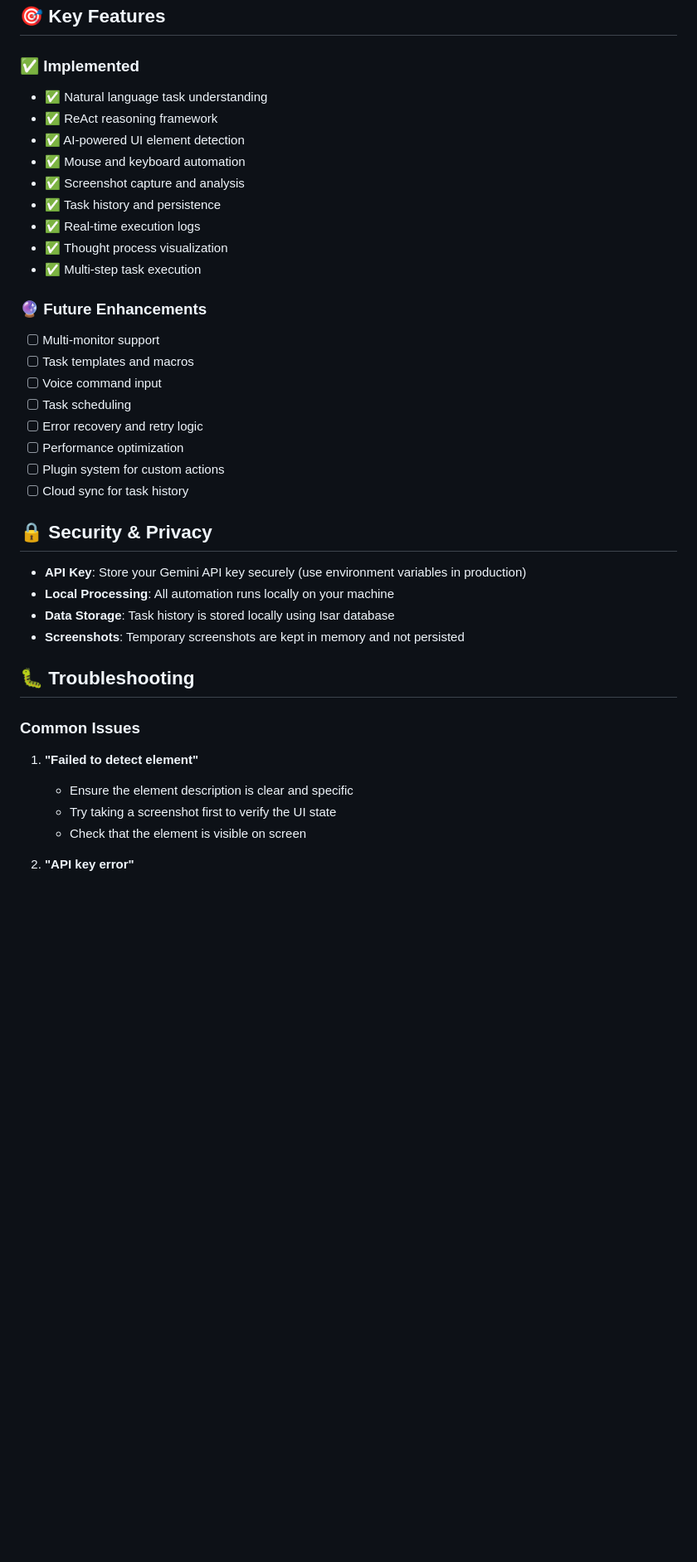
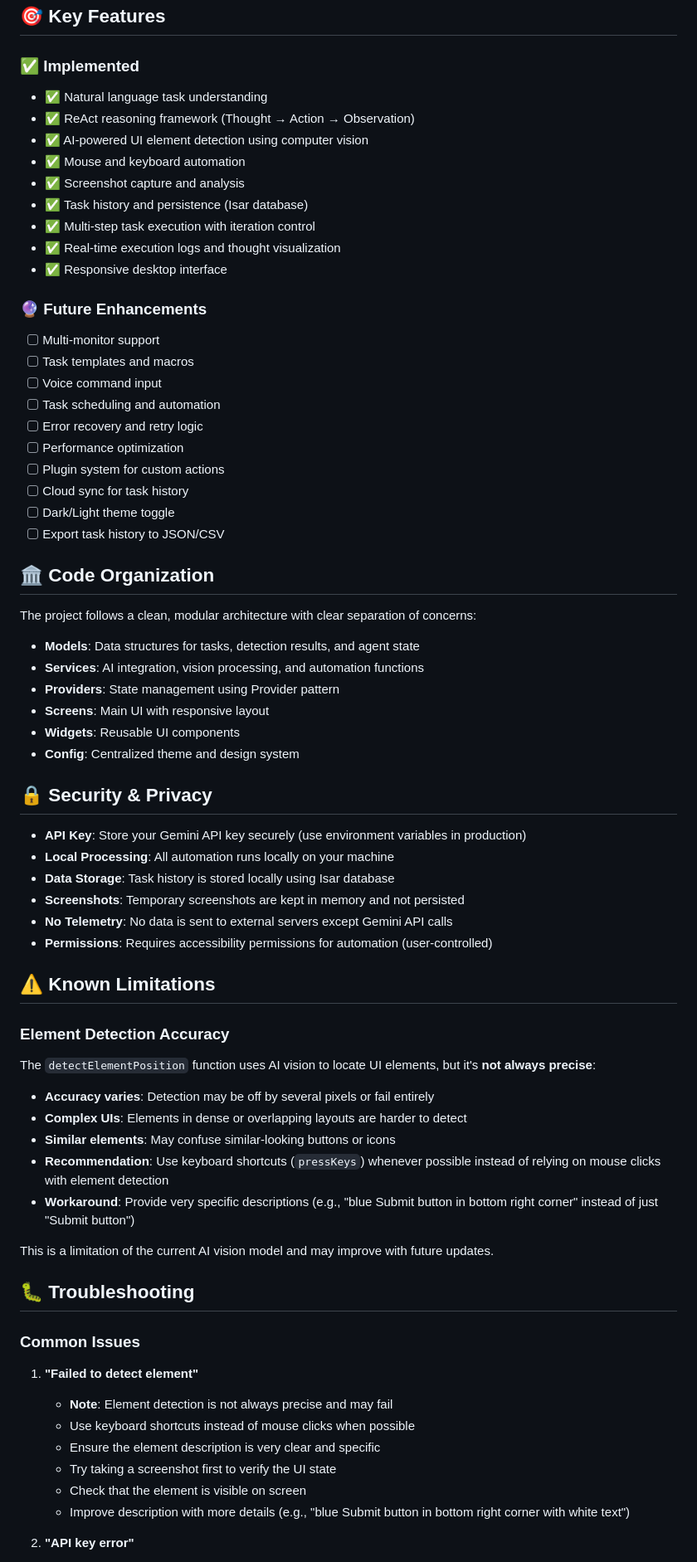
Before and after one commit to bixat/NextDesk, a Markdown page: README.md, the part around one of its changes. Shown at 83% size. GitHub-like rendering; blank space fills up the shorter version.

```diff
--- a/README.md
+++ b/README.md
@@ -270,25 +329,39 @@ Input: "Take a screenshot and save it"
 ## 🎯 Key Features
 
 ### ✅ Implemented
+
 - ✅ Natural language task understanding
-- ✅ ReAct reasoning framework
-- ✅ AI-powered UI element detection
+- ✅ ReAct reasoning framework (Thought → Action → Observation)
+- ✅ AI-powered UI element detection using computer vision
 - ✅ Mouse and keyboard automation
 - ✅ Screenshot capture and analysis
-- ✅ Task history and persistence
-- ✅ Real-time execution logs
-- ✅ Thought process visualization
-- ✅ Multi-step task execution
+- ✅ Task history and persistence (Isar database)
+- ✅ Multi-step task execution with iteration control
+- ✅ Real-time execution logs and thought visualization
+- ✅ Responsive desktop interface
 
 ### 🔮 Future Enhancements
 - [ ] Multi-monitor support
 - [ ] Task templates and macros
 - [ ] Voice command input
-- [ ] Task scheduling
+- [ ] Task scheduling and automation
 - [ ] Error recovery and retry logic
 - [ ] Performance optimization
 - [ ] Plugin system for custom actions
 - [ ] Cloud sync for task history
+- [ ] Dark/Light theme toggle
+- [ ] Export task history to JSON/CSV
+
+## 🏛️ Code Organization
+
+The project follows a clean, modular architecture with clear separation of concerns:
+
+- **Models**: Data structures for tasks, detection results, and agent state
+- **Services**: AI integration, vision processing, and automation functions
+- **Providers**: State management using Provider pattern
+- **Screens**: Main UI with responsive layout
+- **Widgets**: Reusable UI components
+- **Config**: Centralized theme and design system
 
 ## 🔒 Security & Privacy
 
@@ -296,15 +369,34 @@ Input: "Take a screenshot and save it"
 - **Local Processing**: All automation runs locally on your machine
 - **Data Storage**: Task history is stored locally using Isar database
 - **Screenshots**: Temporary screenshots are kept in memory and not persisted
+- **No Telemetry**: No data is sent to external servers except Gemini API calls
+- **Permissions**: Requires accessibility permissions for automation (user-controlled)
+
+
+
+## ⚠️ Known Limitations
+
+### Element Detection Accuracy
+The `detectElementPosition` function uses AI vision to locate UI elements, but it's **not always precise**:
+- **Accuracy varies**: Detection may be off by several pixels or fail entirely
+- **Complex UIs**: Elements in dense or overlapping layouts are harder to detect
+- **Similar elements**: May confuse similar-looking buttons or icons
+- **Recommendation**: Use keyboard shortcuts (`pressKeys`) whenever possible instead of relying on mouse clicks with element detection
+- **Workaround**: Provide very specific descriptions (e.g., "blue Submit button in bottom right corner" instead of just "Submit button")
+
+This is a limitation of the current AI vision model and may improve with future updates.
 
 ## 🐛 Troubleshooting
 
 ### Common Issues
 
 1. **"Failed to detect element"**
-   - Ensure the element description is clear and specific
+   - **Note**: Element detection is not always precise and may fail
+   - Use keyboard shortcuts instead of mouse clicks when possible
+   - Ensure the element description is very clear and specific
    - Try taking a screenshot first to verify the UI state
    - Check that the element is visible on screen
+   - Improve description with more details (e.g., "blue Submit button in bottom right corner with white text")
 
 2. **"API key error"**
    - Verify your Gemini API key is valid
```
Also changed, not shown: other parts of README.md (+110 -42 lines), reAct_actions.png (added), reAct_thoughts.png (added), 3 other files.
